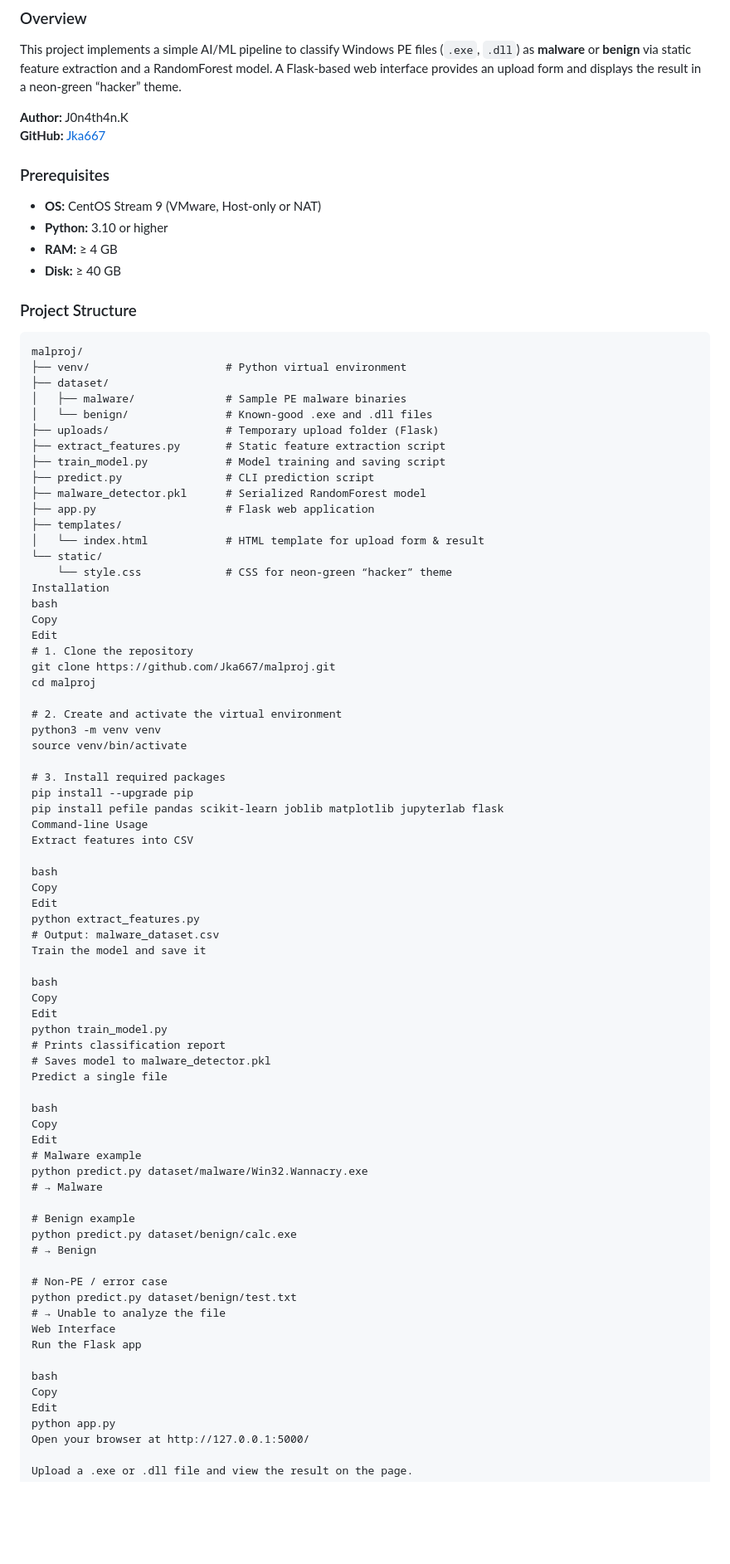
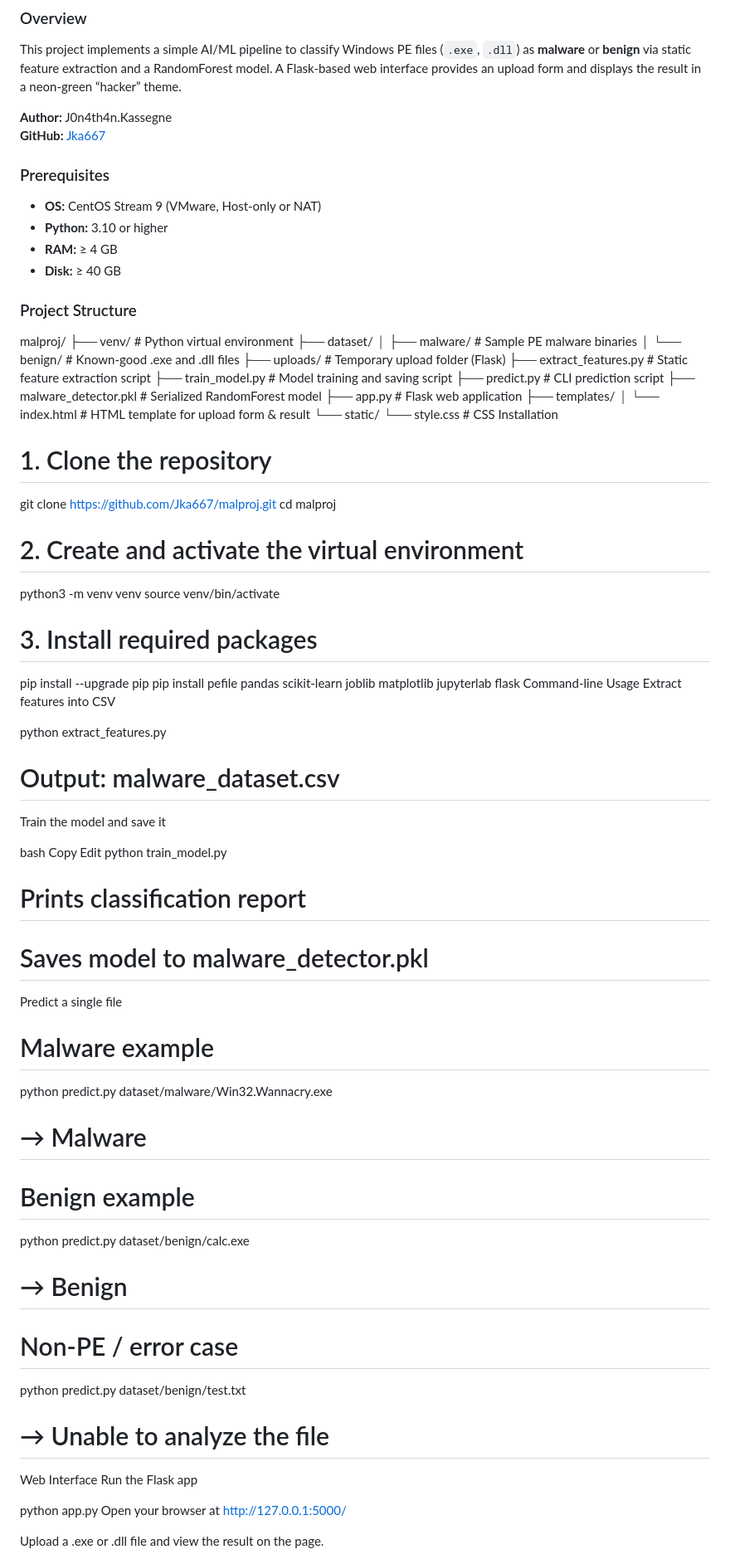
Before and after one commit to Jka667/malproj, a Markdown page: README.md, the part around one of its changes. Shown at 83% size. Rendered like a GitHub page; blank space fills up the shorter version.

````diff
--- a/README.md
+++ b/README.md
@@ -7,7 +7,7 @@
 ### Overview
 This project implements a simple AI/ML pipeline to classify Windows PE files (`.exe`, `.dll`) as **malware** or **benign** via static feature extraction and a RandomForest model. A Flask-based web interface provides an upload form and displays the result in a neon-green “hacker” theme.
 
-**Author:** J0n4th4n.K
+**Author:** J0n4th4n.Kassegne
 **GitHub:** [Jka667](https://github.com/Jka667)
 
 ### Prerequisites
@@ -17,7 +17,7 @@ This project implements a simple AI/ML pipeline to classify Windows PE files (`.
 - **Disk:** ≥ 40 GB
 
 ### Project Structure
-```text
+
 malproj/
 ├── venv/                     # Python virtual environment
 ├── dataset/
@@ -32,11 +32,9 @@ malproj/
 ├── templates/
 │   └── index.html            # HTML template for upload form & result
 └── static/
-    └── style.css             # CSS for neon-green “hacker” theme
+    └── style.css             # CSS
 Installation
-bash
-Copy
-Edit
+
 # 1. Clone the repository
 git clone https://github.com/Jka667/malproj.git
 cd malproj
@@ -51,9 +49,7 @@ pip install pefile pandas scikit-learn joblib matplotlib jupyterlab flask
 Command-line Usage
 Extract features into CSV
 
-bash
-Copy
-Edit
+
 python extract_features.py
 # Output: malware_dataset.csv
 Train the model and save it
@@ -66,9 +62,7 @@ python train_model.py
 # Saves model to malware_detector.pkl
 Predict a single file
 
-bash
-Copy
-Edit
+
 # Malware example
 python predict.py dataset/malware/Win32.Wannacry.exe
 # → Malware
@@ -83,9 +77,7 @@ python predict.py dataset/benign/test.txt
 Web Interface
 Run the Flask app
 
-bash
-Copy
-Edit
+
 python app.py
 Open your browser at http://127.0.0.1:5000/
 
````
Also changed, not shown: other parts of README.md (+5 -15 lines).
